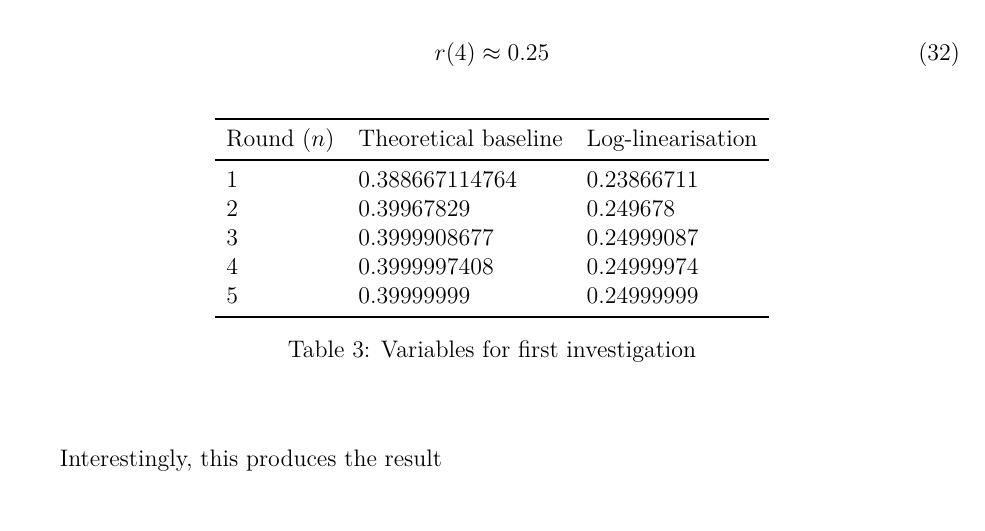
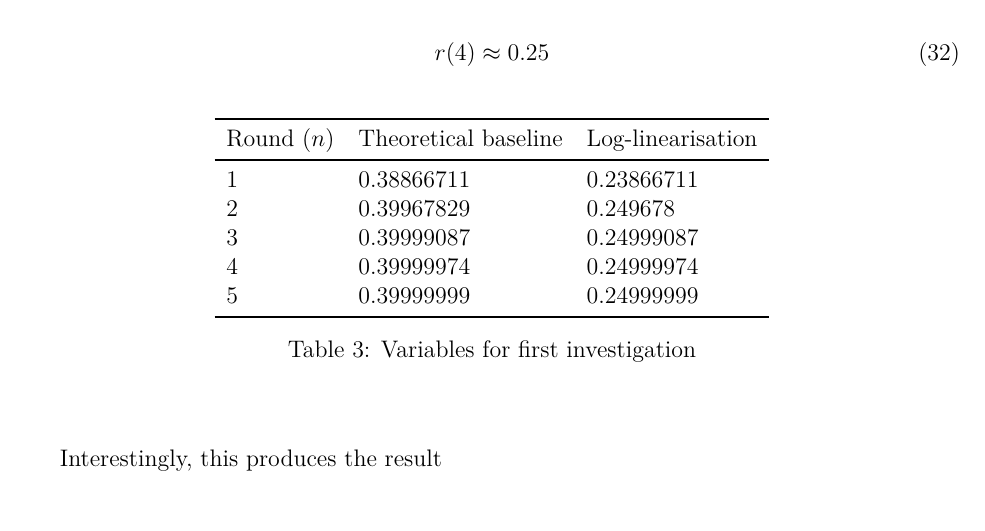
Before and after one commit to loladunton/lola_math_ia, a LaTeX document (ia_main.tex, which reads modelling.tex): part of page 20 of 21, cut so that both start at the same text. Compiled offline with XeLaTeX.

Commit message:
Auto-commit: changes detected at 2026-11-23 21:07:57

```diff
--- a/modelling.tex
+++ b/modelling.tex
@@ -380,10 +380,10 @@
 \toprule
 Round ($n$) & Theoretical baseline & Log-linearisation\\
 \midrule
-1 & 0.388667114764 & 0.23866711 \\
+1 & 0.38866711 & 0.23866711 \\
 2 & 0.39967829 & 0.249678\\
-3 & 0.3999908677 & 0.24999087\\
-4 & 0.3999997408 & 0.24999974\\
+3 & 0.39999087 & 0.24999087\\
+4 & 0.39999974 & 0.24999974\\
 5 & 0.39999999 & 0.24999999 \\
 \bottomrule
 \end{tabular}
```
Also changed, not shown: ia_main.pdf.
